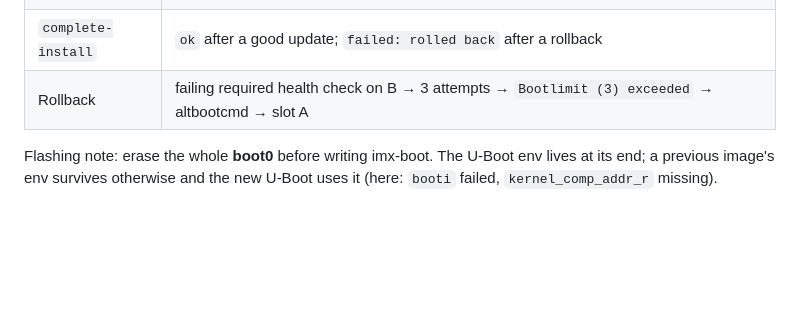
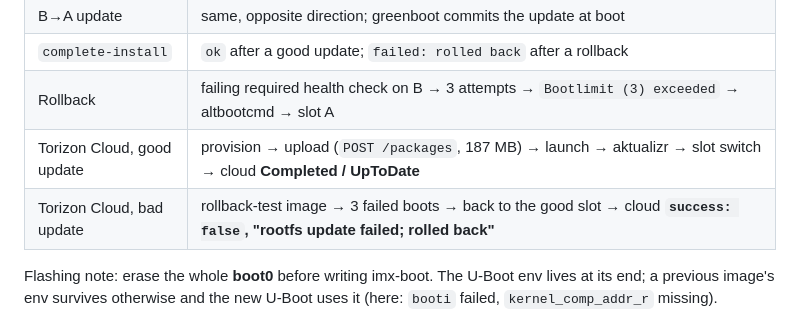
Before and after one commit to EstebanSannin/torizon-ab-manifest, a Markdown page: docs/torizon8-port-plan.md, the part around the change. GitHub-like rendering; blank space fills up the shorter version.

Commit message:
docs: record the Torizon Cloud OTA validation on Torizon OS 8
Assisted-by: Claude:claude-opus-5-5
Signed-off-by: Stefano Viola <stefano.viola@toradex.com>

```diff
--- a/docs/torizon8-port-plan.md
+++ b/docs/torizon8-port-plan.md
@@ -16,6 +16,8 @@ All on real hardware, driven headless (power/recovery control + serial):
 | B→A update | same, opposite direction; greenboot commits the update at boot |
 | `complete-install` | `ok` after a good update; `failed: rolled back` after a rollback |
 | Rollback | failing required health check on B → 3 attempts → `Bootlimit (3) exceeded` → altbootcmd → slot A |
+| Torizon Cloud, good update | provision → upload (`POST /packages`, 187 MB) → launch → aktualizr → slot switch → cloud **Completed / UpToDate** |
+| Torizon Cloud, bad update | rollback-test image → 3 failed boots → back to the good slot → cloud **`success: false`, "rootfs update failed; rolled back"** |
 
 Flashing note: erase the whole **boot0** before writing imx-boot. The U-Boot env
 lives at its end; a previous image's env survives otherwise and the new U-Boot
```
